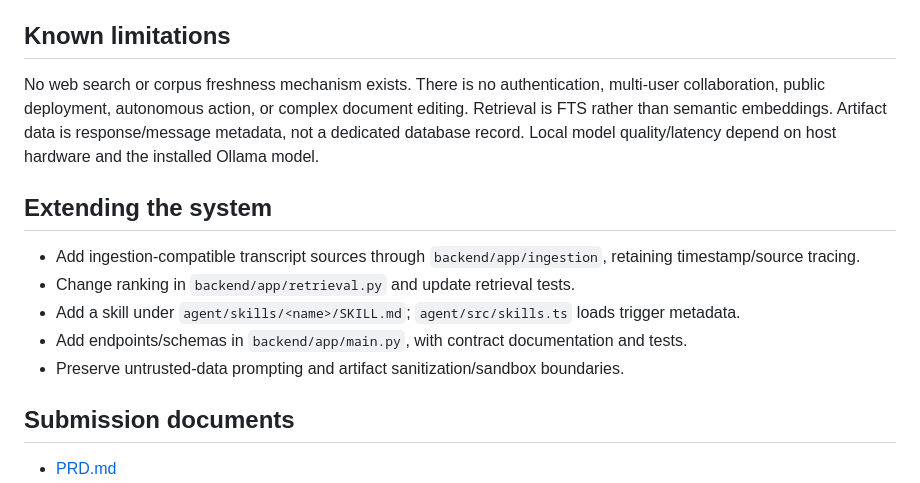
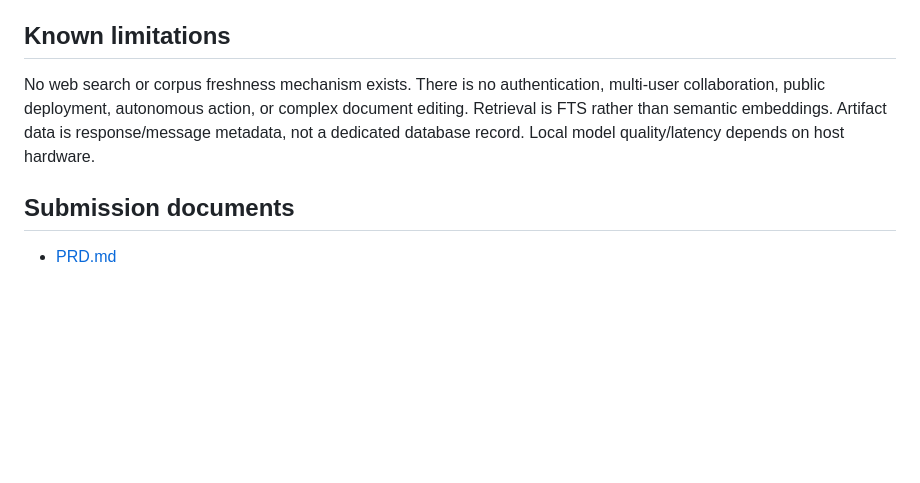
Before and after one commit to ShravaniAWanjari/The-Lenny-Growth-Assistant, a Markdown page: README.md, the part around the change. Drawn GitHub-style; blank space fills up the shorter version.

```diff
--- a/README.md
+++ b/README.md
@@ -106,15 +106,7 @@ There are 78 pytest tests covering API, retrieval/routing, persistence/sessions,
 
 ## Known limitations
 
-No web search or corpus freshness mechanism exists. There is no authentication, multi-user collaboration, public deployment, autonomous action, or complex document editing. Retrieval is FTS rather than semantic embeddings. Artifact data is response/message metadata, not a dedicated database record. Local model quality/latency depend on host hardware and the installed Ollama model.
-
-## Extending the system
-
-- Add ingestion-compatible transcript sources through `backend/app/ingestion`, retaining timestamp/source tracing.
-- Change ranking in `backend/app/retrieval.py` and update retrieval tests.
-- Add a skill under `agent/skills/<name>/SKILL.md`; `agent/src/skills.ts` loads trigger metadata.
-- Add endpoints/schemas in `backend/app/main.py`, with contract documentation and tests.
-- Preserve untrusted-data prompting and artifact sanitization/sandbox boundaries.
+No web search or corpus freshness mechanism exists. There is no authentication, multi-user collaboration, public deployment, autonomous action, or complex document editing. Retrieval is FTS rather than semantic embeddings. Artifact data is response/message metadata, not a dedicated database record. Local model quality/latency depends on host hardware.
 
 ## Submission documents
 
```
